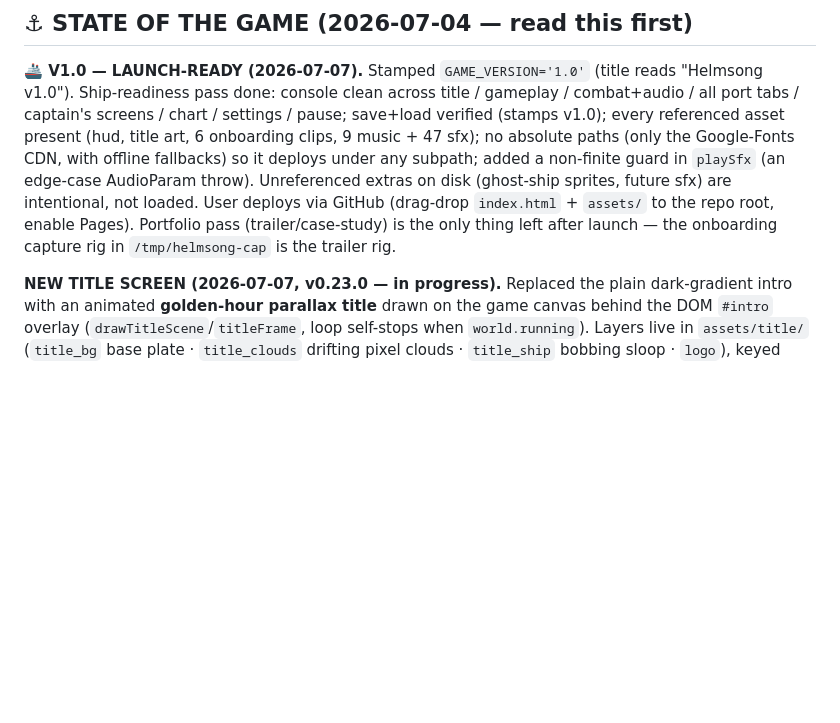
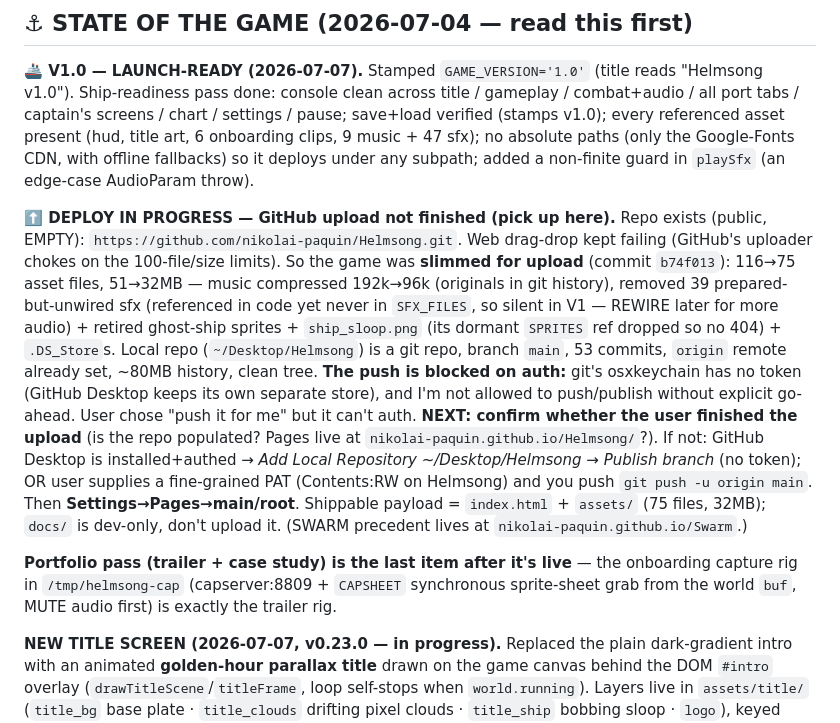
Before and after one commit to nikolai-paquin/Helmsong, a Markdown page: docs/HANDOFF.md, the part around the change. GitHub-like rendering; blank space fills up the shorter version.

Commit message:
docs: HANDOFF — V1.0 launch-ready + GitHub deploy state (upload pending auth)
Co-Authored-By: Claude Opus 4.8 <noreply@anthropic.com>

```diff
--- a/docs/HANDOFF.md
+++ b/docs/HANDOFF.md
@@ -13,11 +13,31 @@ gameplay / combat+audio / all port tabs / captain's screens / chart / settings /
 pause; save+load verified (stamps v1.0); every referenced asset present (hud,
 title art, 6 onboarding clips, 9 music + 47 sfx); no absolute paths (only the
 Google-Fonts CDN, with offline fallbacks) so it deploys under any subpath; added
-a non-finite guard in `playSfx` (an edge-case AudioParam throw). Unreferenced
-extras on disk (ghost-ship sprites, future sfx) are intentional, not loaded.
-User deploys via GitHub (drag-drop `index.html` + `assets/` to the repo root,
-enable Pages). Portfolio pass (trailer/case-study) is the only thing left after
-launch — the onboarding capture rig in `/tmp/helmsong-cap` is the trailer rig.
+a non-finite guard in `playSfx` (an edge-case AudioParam throw).
+
+**⬆️ DEPLOY IN PROGRESS — GitHub upload not finished (pick up here).** Repo
+exists (public, EMPTY): `https://github.com/nikolai-paquin/Helmsong.git`. Web
+drag-drop kept failing (GitHub's uploader chokes on the 100-file/size limits).
+So the game was **slimmed for upload** (commit `b74f013`): 116→75 asset files,
+51→32MB — music compressed 192k→96k (originals in git history), removed 39
+prepared-but-unwired sfx (referenced in code yet never in `SFX_FILES`, so silent
+in V1 — REWIRE later for more audio) + retired ghost-ship sprites + `ship_sloop.png`
+(its dormant `SPRITES` ref dropped so no 404) + `.DS_Store`s. Local repo
+(`~/Desktop/Helmsong`) is a git repo, branch `main`, 53 commits, `origin` remote
+already set, ~80MB history, clean tree. **The push is blocked on auth:** git's
+osxkeychain has no token (GitHub Desktop keeps its own separate store), and I'm
+not allowed to push/publish without explicit go-ahead. User chose "push it for
+me" but it can't auth. **NEXT: confirm whether the user finished the upload**
+(is the repo populated? Pages live at `nikolai-paquin.github.io/Helmsong/`?). If
+not: GitHub Desktop is installed+authed → *Add Local Repository ~/Desktop/Helmsong
+→ Publish branch* (no token); OR user supplies a fine-grained PAT (Contents:RW on
+Helmsong) and you push `git push -u origin main`. Then **Settings→Pages→main/root**.
+Shippable payload = `index.html` + `assets/` (75 files, 32MB); `docs/` is dev-only,
+don't upload it. (SWARM precedent lives at `nikolai-paquin.github.io/Swarm`.)
+
+**Portfolio pass (trailer + case study) is the last item after it's live** — the
+onboarding capture rig in `/tmp/helmsong-cap` (capserver:8809 + `CAPSHEET` synchronous
+sprite-sheet grab from the world `buf`, MUTE audio first) is exactly the trailer rig.
 
 **NEW TITLE SCREEN (2026-07-07, v0.23.0 — in progress).** Replaced the plain
 dark-gradient intro with an animated **golden-hour parallax title** drawn on the
```
